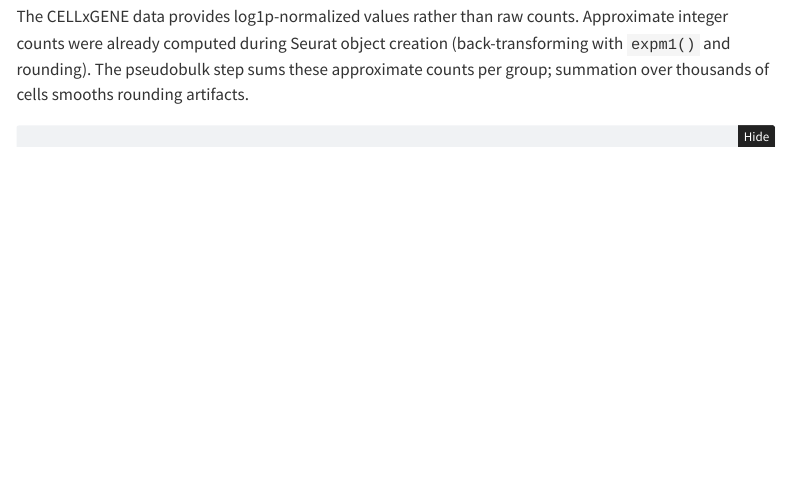
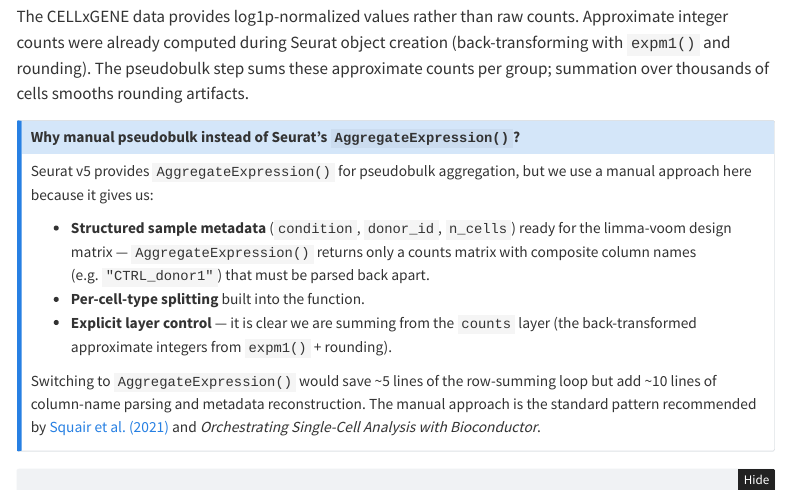
Before and after one commit to steverozen/vpa.organoid.demo, a Quarto document (analysis/demo1.qmd): the page in a window 1100 px wide, from 18370 px down before the commit and from 18280 px down after it, so that both start at the same text. Rendered offline with R 4.5, knitr and Pandoc in place of Quarto, with nearby package versions; folded parts are opened; some code elsewhere in the file could not run offline; menus at the side of the page are left out.

Commit message:
more adjustments

```diff
--- a/analysis/demo1.qmd
+++ b/analysis/demo1.qmd
@@ -711,0 +713,16 @@ artifacts.
+## Why manual pseudobulk instead of Seurat's `AggregateExpression()`?
+
+Seurat v5 provides `AggregateExpression()` for pseudobulk aggregation, but we
+use a manual approach here because it gives us:
+
+- **Structured sample metadata** (`condition`, `donor_id`, `n_cells`) ready for
+  the limma-voom design matrix — `AggregateExpression()` returns only a counts
+  matrix with composite column names (e.g. `"CTRL_donor1"`) that must be parsed
+  back apart.
+- **Per-cell-type splitting** built into the function.
+- **Explicit layer control** — it is clear we are summing from the `counts`
+  layer (the back-transformed approximate integers from `expm1()` + rounding).
+
+Switching to `AggregateExpression()` would save ~5 lines of the row-summing
+loop but add ~10 lines of column-name parsing and metadata reconstruction.
+The manual approach is the standard pattern recommended by
```
Also changed, not shown: analysis/demo1.html, analysis/demo1.qmd (13 more changed lines).
